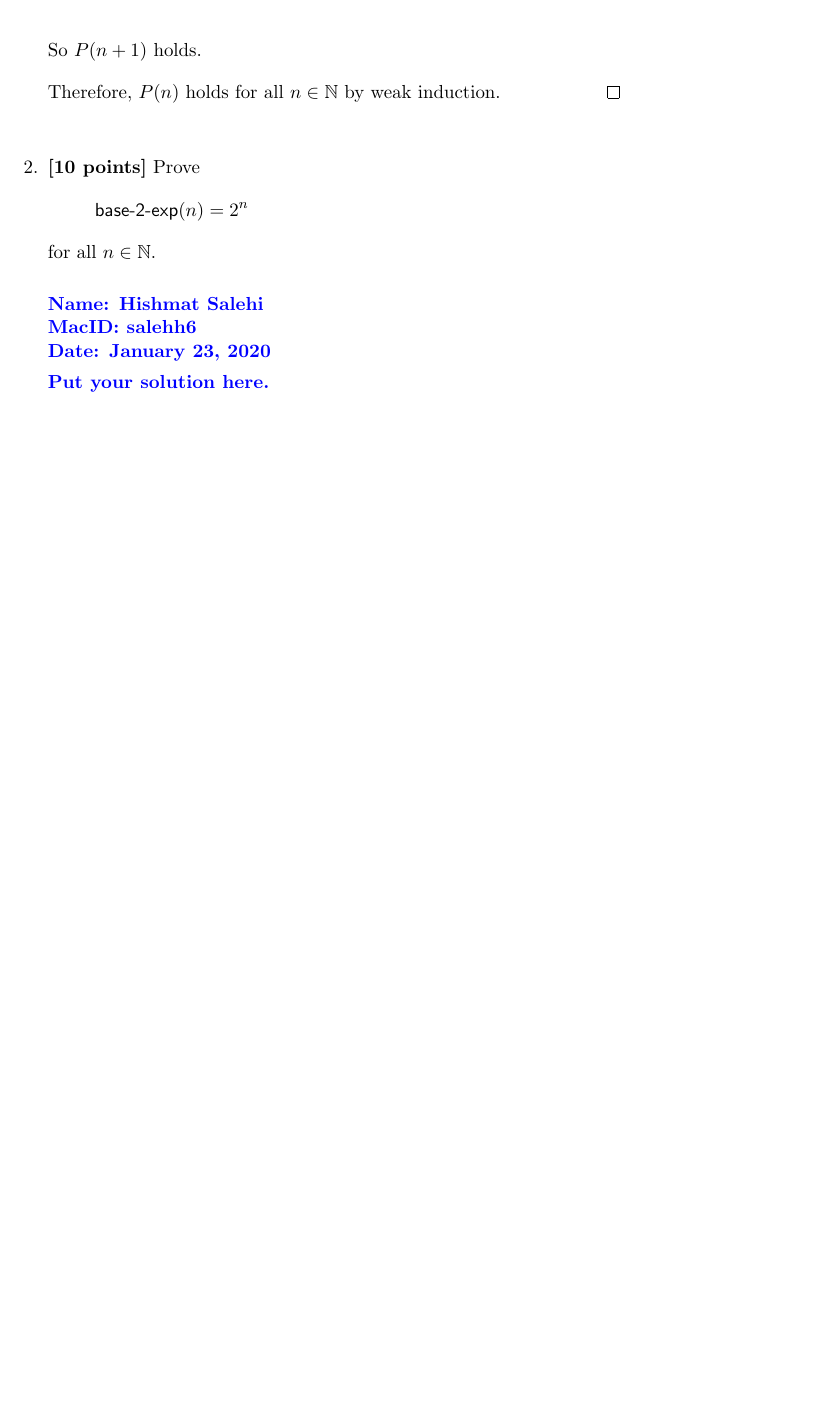
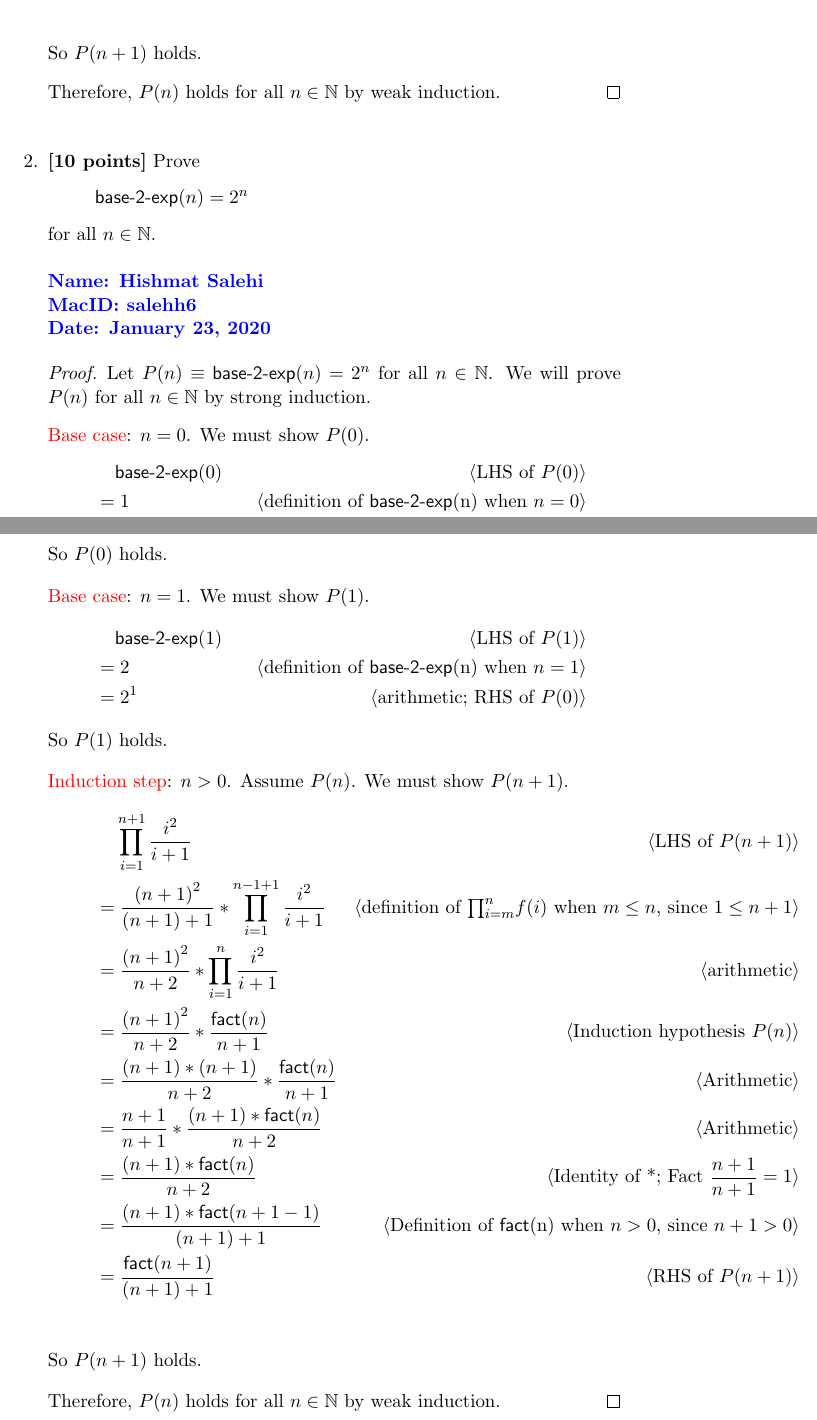
Before and after one commit to hish-school-work/2FA3_salehh6, a LaTeX problem sheet (Assignment1/Assignment_1_salehh6.tex): part of page 5 of 5 before the commit and two parts of pages 5 and 6 of 6 after it, the two joined at a grey line, cut so that both start at the same text, the shorter picture padded with empty space. Compiled offline with pdfLaTeX.

Commit message:
Assignment 1 problem 2 bases cases were added

```diff
--- a/Assignment1/Assignment_1_salehh6.tex
+++ b/Assignment1/Assignment_1_salehh6.tex
@@ -256,7 +256,50 @@ Therefore, $P(n)$ holds for all $n \in \mathbb{N}$ by weak induction.
 
   \textcolor{blue}{\textbf{Name: Hishmat Salehi \\ MacID: salehh6 \\ Date: \today}}
 
-  \textcolor{blue}{\textbf{Put your solution here.}}
+\begin{proof}
+Let $P(n) \equiv \mname{base-2-exp}(n) = {2^n}$  for all $n \in \mathbb{N}$.  We will prove $P(n)$
+for all $n \in \mathbb{N}$ by strong induction.
+
+\medskip
+
+\textcolor{red}{Base case}: $n = 0$.  We must show $P(0)$.
+\begin{align*}
+  &\phantom{{}=} \mname{base-2-exp}(0) & \pnote{LHS of $P(0)$}\\
+  &= 1          & \pnote{definition of \mname{base-2-exp}(n) when $n = 0$}\\
+  &= {2}^0    & \pnote{arithmetic; RHS of $P(0)$}
+\end{align*}
+So $P(0)$ holds.
+
+\medskip
+
+\textcolor{red}{Base case}: $n = 1$.  We must show $P(1)$.
+\begin{align*}
+  &\phantom{{}=} \mname{base-2-exp}(1) & \pnote{LHS of $P(1)$}\\
+  &= 2         & \pnote{definition of \mname{base-2-exp}(n) when $n = 1$}\\
+  &= {2}^1    & \pnote{arithmetic; RHS of $P(0)$}
+\end{align*}
+So $P(1)$ holds.
+
+\medskip
+
+\textcolor{red}{Induction step}: $n > 0$. Assume $P(n)$. We must show $P(n + 1)$.
+\begin{align*}
+  &\phantom{{}=} \prod_{i = 1}^{n+1} \frac{i^2}{i + 1}   & \pnote{LHS of $P(n + 1)$}\\
+  &= \frac{{(n+1)}^2}{(n+1)+1}* \prod_{i = 1}^{n-1+1} \frac{i^2}{i + 1}  & \pnote{definition of $\textstyle{\prod}_{i=m}^{n} f(i)$ when $m \le n$, since $1 \le n+1$}\\
+  &= \frac{{(n+1)}^2}{n+2}* \prod_{i = 1}^{n} \frac{i^2}{i + 1}  & \pnote{arithmetic}\\
+  &= \frac{{(n+1)}^2}{n+2}* \frac{\mname{fact}(n)}{n + 1}  & \pnote{Induction hypothesis $P(n)$}\\
+  &= \frac{(n+1)*(n+1)}{n+2}* \frac{\mname{fact}(n)}{n + 1}  & \pnote{Arithmetic}\\
+  &= \frac{n+1}{n+1}* \frac{(n+1)*\mname{fact}(n)}{n + 2}  & \pnote{Arithmetic}\\
+  &= \frac{(n+1)*\mname{fact}(n)}{n + 2}  & \pnote{Identity of *; Fact $\frac{n+1}{n+1} = 1$}\\
+  &= \frac{(n+1)*\mname{fact}(n+1-1)}{(n+1)+1}  & \pnote{Definition of \mname{fact}(n) when $n > 0$, since $n + 1 > 0$}\\
+  &= \frac{\mname{fact}(n+1)}{(n+1)+1}  & \pnote{RHS of $P(n + 1)$}\\
+\end{align*}
+So $P(n + 1)$ holds.
+
+\medskip
+
+Therefore, $P(n)$ holds for all $n \in \mathbb{N}$ by weak induction.
+\end{proof}
 
 \end{enumerate}
 
```
Also changed, not shown: Assignment1/Assignment_1_salehh6.pdf.
